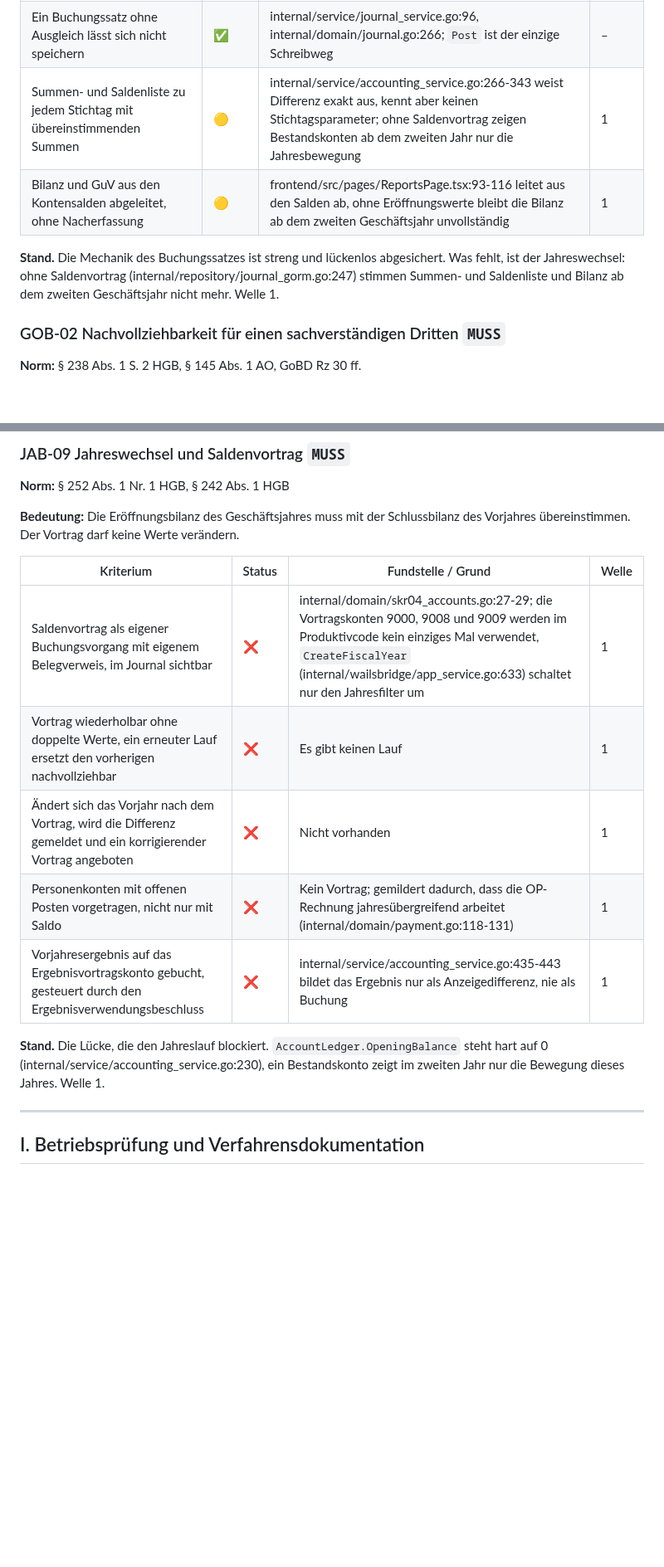
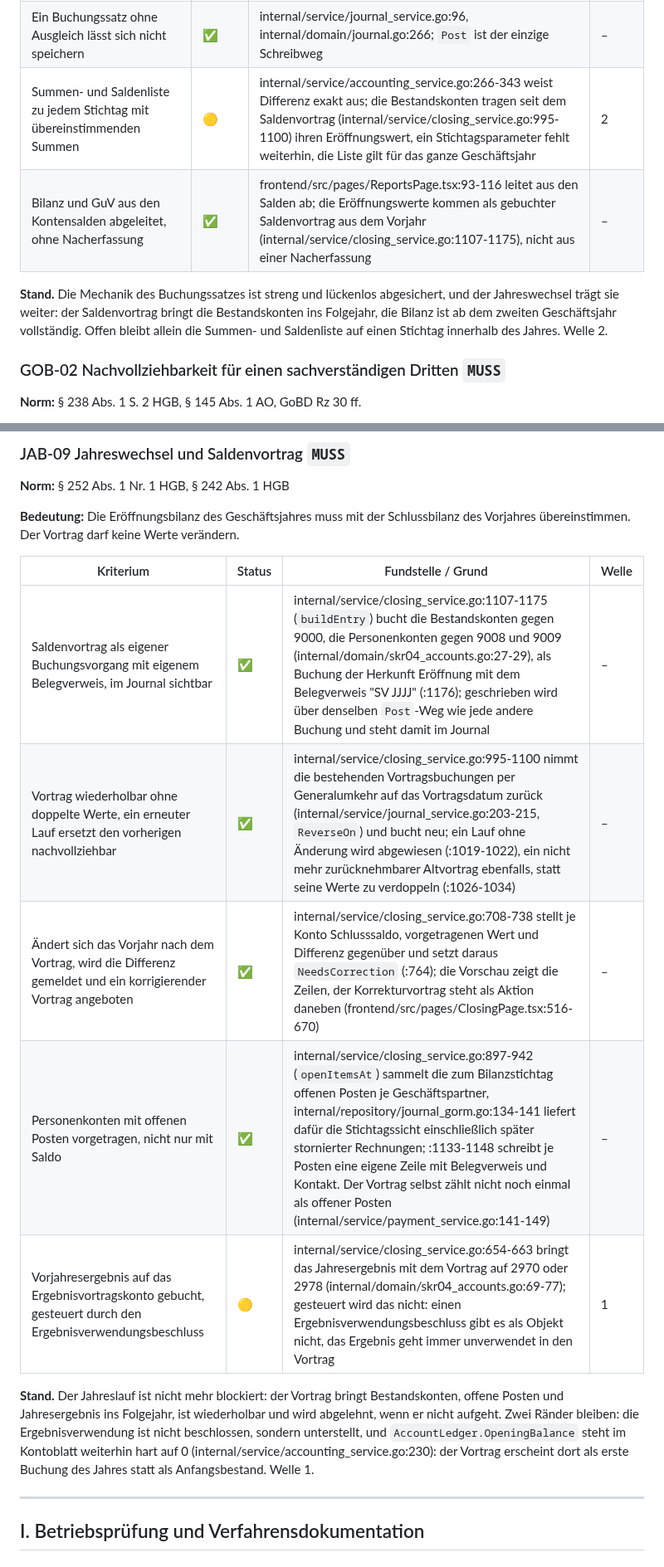
Before and after one commit to mxzinke/buchfink, a Markdown page: docs/anforderungskatalog.md, 2 parts joined by grey strips. Shown at 83% size. Drawn GitHub-style; blank space fills up the shorter version.

Commit message:
docs: Katalogstatus nach Welle 1 und Abschlussstände im Design-Konzept
Co-Authored-By: Claude Fable 5.1 <noreply@anthropic.com>

```diff
--- a/docs/anforderungskatalog.md
+++ b/docs/anforderungskatalog.md
@@ -101,10 +101,10 @@ Die gestrichelten Kanten sind die Querschnittspflichten. Sie greifen an jeder St
 |---|---|---|---|
 | Jeder Geschäftsvorfall wird als Buchungssatz mit mindestens einer Soll- und einer Habenposition erfasst, Sollsumme gleich Habensumme | ✅ | internal/domain/journal.go:215-278, :208 (`IsBalanced`, ohne Toleranz) | – |
 | Ein Buchungssatz ohne Ausgleich lässt sich nicht speichern | ✅ | internal/service/journal_service.go:96, internal/domain/journal.go:266; `Post` ist der einzige Schreibweg | – |
-| Summen- und Saldenliste zu jedem Stichtag mit übereinstimmenden Summen | 🟡 | internal/service/accounting_service.go:266-343 weist Differenz exakt aus, kennt aber keinen Stichtagsparameter; ohne Saldenvortrag zeigen Bestandskonten ab dem zweiten Jahr nur die Jahresbewegung | 1 |
-| Bilanz und GuV aus den Kontensalden abgeleitet, ohne Nacherfassung | 🟡 | frontend/src/pages/ReportsPage.tsx:93-116 leitet aus den Salden ab, ohne Eröffnungswerte bleibt die Bilanz ab dem zweiten Geschäftsjahr unvollständig | 1 |
-
-**Stand.** Die Mechanik des Buchungssatzes ist streng und lückenlos abgesichert. Was fehlt, ist der Jahreswechsel: ohne Saldenvortrag (internal/repository/journal_gorm.go:247) stimmen Summen- und Saldenliste und Bilanz ab dem zweiten Geschäftsjahr nicht mehr. Welle 1.
+| Summen- und Saldenliste zu jedem Stichtag mit übereinstimmenden Summen | 🟡 | internal/service/accounting_service.go:266-343 weist Differenz exakt aus; die Bestandskonten tragen seit dem Saldenvortrag (internal/service/closing_service.go:995-1100) ihren Eröffnungswert, ein Stichtagsparameter fehlt weiterhin, die Liste gilt für das ganze Geschäftsjahr | 2 |
+| Bilanz und GuV aus den Kontensalden abgeleitet, ohne Nacherfassung | ✅ | frontend/src/pages/ReportsPage.tsx:93-116 leitet aus den Salden ab; die Eröffnungswerte kommen als gebuchter Saldenvortrag aus dem Vorjahr (internal/service/closing_service.go:1107-1175), nicht aus einer Nacherfassung | – |
+
+**Stand.** Die Mechanik des Buchungssatzes ist streng und lückenlos abgesichert, und der Jahreswechsel trägt sie weiter: der Saldenvortrag bringt die Bestandskonten ins Folgejahr, die Bilanz ist ab dem zweiten Geschäftsjahr vollständig. Offen bleibt allein die Summen- und Saldenliste auf einen Stichtag innerhalb des Jahres. Welle 2.
 
 ### GOB-02 Nachvollziehbarkeit für einen sachverständigen Dritten `MUSS`
 
@@ -1229,13 +1229,13 @@ Dreiecksgeschäft, Reiseleistungen, Differenzbesteuerung und Kleinunternehmer si
 
 | Kriterium | Status | Fundstelle / Grund | Welle |
 |---|---|---|---|
-| Saldenvortrag als eigener Buchungsvorgang mit eigenem Belegverweis, im Journal sichtbar | ❌ | internal/domain/skr04_accounts.go:27-29; die Vortragskonten 9000, 9008 und 9009 werden im Produktivcode kein einziges Mal verwendet, `CreateFiscalYear` (internal/wailsbridge/app_service.go:633) schaltet nur den Jahresfilter um | 1 |
-| Vortrag wiederholbar ohne doppelte Werte, ein erneuter Lauf ersetzt den vorherigen nachvollziehbar | ❌ | Es gibt keinen Lauf | 1 |
-| Ändert sich das Vorjahr nach dem Vortrag, wird die Differenz gemeldet und ein korrigierender Vortrag angeboten | ❌ | Nicht vorhanden | 1 |
-| Personenkonten mit offenen Posten vorgetragen, nicht nur mit Saldo | ❌ | Kein Vortrag; gemildert dadurch, dass die OP-Rechnung jahresübergreifend arbeitet (internal/domain/payment.go:118-131) | 1 |
-| Vorjahresergebnis auf das Ergebnisvortragskonto gebucht, gesteuert durch den Ergebnisverwendungsbeschluss | ❌ | internal/service/accounting_service.go:435-443 bildet das Ergebnis nur als Anzeigedifferenz, nie als Buchung | 1 |
-
-**Stand.** Die Lücke, die den Jahreslauf blockiert. `AccountLedger.OpeningBalance` steht hart auf 0 (internal/service/accounting_service.go:230), ein Bestandskonto zeigt im zweiten Jahr nur die Bewegung dieses Jahres. Welle 1.
+| Saldenvortrag als eigener Buchungsvorgang mit eigenem Belegverweis, im Journal sichtbar | ✅ | internal/service/closing_service.go:1107-1175 (`buildEntry`) bucht die Bestandskonten gegen 9000, die Personenkonten gegen 9008 und 9009 (internal/domain/skr04_accounts.go:27-29), als Buchung der Herkunft Eröffnung mit dem Belegverweis "SV JJJJ" (:1176); geschrieben wird über denselben `Post`-Weg wie jede andere Buchung und steht damit im Journal | – |
+| Vortrag wiederholbar ohne doppelte Werte, ein erneuter Lauf ersetzt den vorherigen nachvollziehbar | ✅ | internal/service/closing_service.go:995-1100 nimmt die bestehenden Vortragsbuchungen per Generalumkehr auf das Vortragsdatum zurück (internal/service/journal_service.go:203-215, `ReverseOn`) und bucht neu; ein Lauf ohne Änderung wird abgewiesen (:1019-1022), ein nicht mehr zurücknehmbarer Altvortrag ebenfalls, statt seine Werte zu verdoppeln (:1026-1034) | – |
+| Ändert sich das Vorjahr nach dem Vortrag, wird die Differenz gemeldet und ein korrigierender Vortrag angeboten | ✅ | internal/service/closing_service.go:708-738 stellt je Konto Schlusssaldo, vorgetragenen Wert und Differenz gegenüber und setzt daraus `NeedsCorrection` (:764); die Vorschau zeigt die Zeilen, der Korrekturvortrag steht als Aktion daneben (frontend/src/pages/ClosingPage.tsx:516-670) | – |
+| Personenkonten mit offenen Posten vorgetragen, nicht nur mit Saldo | ✅ | internal/service/closing_service.go:897-942 (`openItemsAt`) sammelt die zum Bilanzstichtag offenen Posten je Geschäftspartner, internal/repository/journal_gorm.go:134-141 liefert dafür die Stichtagssicht einschließlich später stornierter Rechnungen; :1133-1148 schreibt je Posten eine eigene Zeile mit Belegverweis und Kontakt. Der Vortrag selbst zählt nicht noch einmal als offener Posten (internal/service/payment_service.go:141-149) | – |
+| Vorjahresergebnis auf das Ergebnisvortragskonto gebucht, gesteuert durch den Ergebnisverwendungsbeschluss | 🟡 | internal/service/closing_service.go:654-663 bringt das Jahresergebnis mit dem Vortrag auf 2970 oder 2978 (internal/domain/skr04_accounts.go:69-77); gesteuert wird das nicht: einen Ergebnisverwendungsbeschluss gibt es als Objekt nicht, das Ergebnis geht immer unverwendet in den Vortrag | 1 |
+
+**Stand.** Der Jahreslauf ist nicht mehr blockiert: der Vortrag bringt Bestandskonten, offene Posten und Jahresergebnis ins Folgejahr, ist wiederholbar und wird abgelehnt, wenn er nicht aufgeht. Zwei Ränder bleiben: die Ergebnisverwendung ist nicht beschlossen, sondern unterstellt, und `AccountLedger.OpeningBalance` steht im Kontoblatt weiterhin hart auf 0 (internal/service/accounting_service.go:230): der Vortrag erscheint dort als erste Buchung des Jahres statt als Anfangsbestand. Welle 1.
 
 ---
 
```
Also changed, not shown: other parts of docs/anforderungskatalog.md (+13 -13 lines), docs/design-konzept.md (+15 -0 lines).
